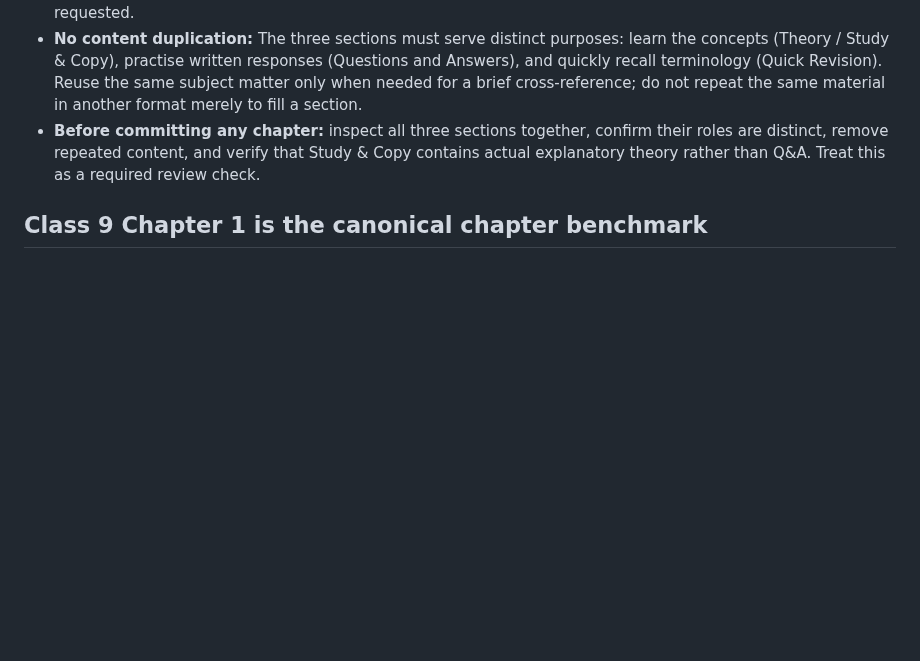
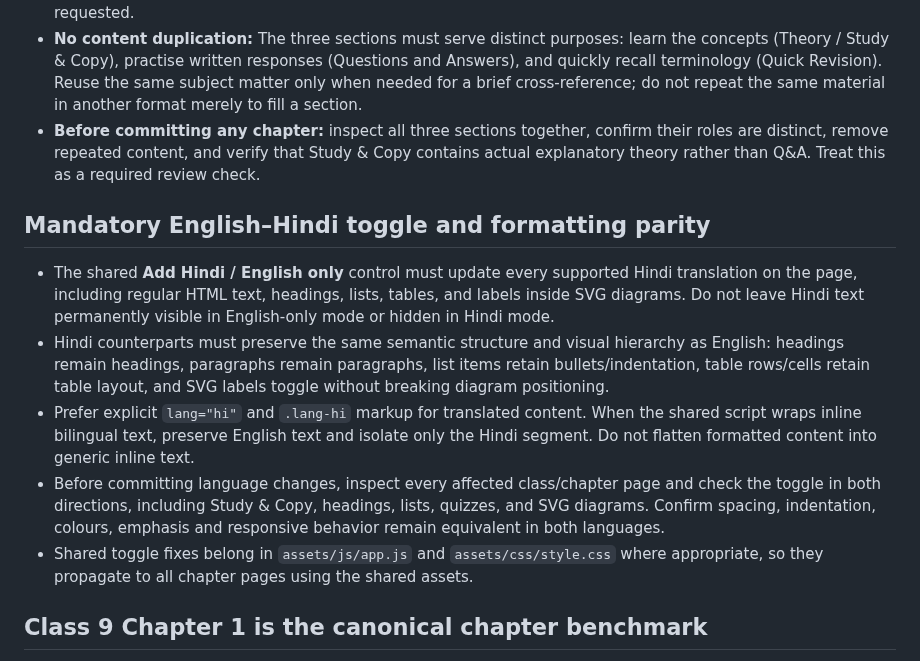
Before and after one commit to zzpsah/CS_Interactive_Hub, a Markdown page: AGENTS.md, the part around the change. Drawn GitHub-style; blank space fills up the shorter version.

Commit message:
Require English Hindi toggle and formatting parity

```diff
--- a/AGENTS.md
+++ b/AGENTS.md
@@ -90,6 +90,14 @@ This rule applies to every chapter, not only Class 9 Chapter 1.
 - **No content duplication:** The three sections must serve distinct purposes: learn the concepts (Theory / Study & Copy), practise written responses (Questions and Answers), and quickly recall terminology (Quick Revision). Reuse the same subject matter only when needed for a brief cross-reference; do not repeat the same material in another format merely to fill a section.
 - **Before committing any chapter:** inspect all three sections together, confirm their roles are distinct, remove repeated content, and verify that Study & Copy contains actual explanatory theory rather than Q&A. Treat this as a required review check.
 
+## Mandatory English–Hindi toggle and formatting parity
+
+- The shared **Add Hindi / English only** control must update every supported Hindi translation on the page, including regular HTML text, headings, lists, tables, and labels inside SVG diagrams. Do not leave Hindi text permanently visible in English-only mode or hidden in Hindi mode.
+- Hindi counterparts must preserve the same semantic structure and visual hierarchy as English: headings remain headings, paragraphs remain paragraphs, list items retain bullets/indentation, table rows/cells retain table layout, and SVG labels toggle without breaking diagram positioning.
+- Prefer explicit `lang="hi"` and `.lang-hi` markup for translated content. When the shared script wraps inline bilingual text, preserve English text and isolate only the Hindi segment. Do not flatten formatted content into generic inline text.
+- Before committing language changes, inspect every affected class/chapter page and check the toggle in both directions, including Study & Copy, headings, lists, quizzes, and SVG diagrams. Confirm spacing, indentation, colours, emphasis and responsive behavior remain equivalent in both languages.
+- Shared toggle fixes belong in `assets/js/app.js` and `assets/css/style.css` where appropriate, so they propagate to all chapter pages using the shared assets.
+
 ## Class 9 Chapter 1 is the canonical chapter benchmark
 
 `class09/ch01_hardware_memory.html` is the reference implementation for the student-facing chapter experience. Use its current Study & Copy section as the benchmark for every other chapter page. This is a shared standard, not permission to clone its computer-specific content or force every topic into identical teaching visuals.
```
